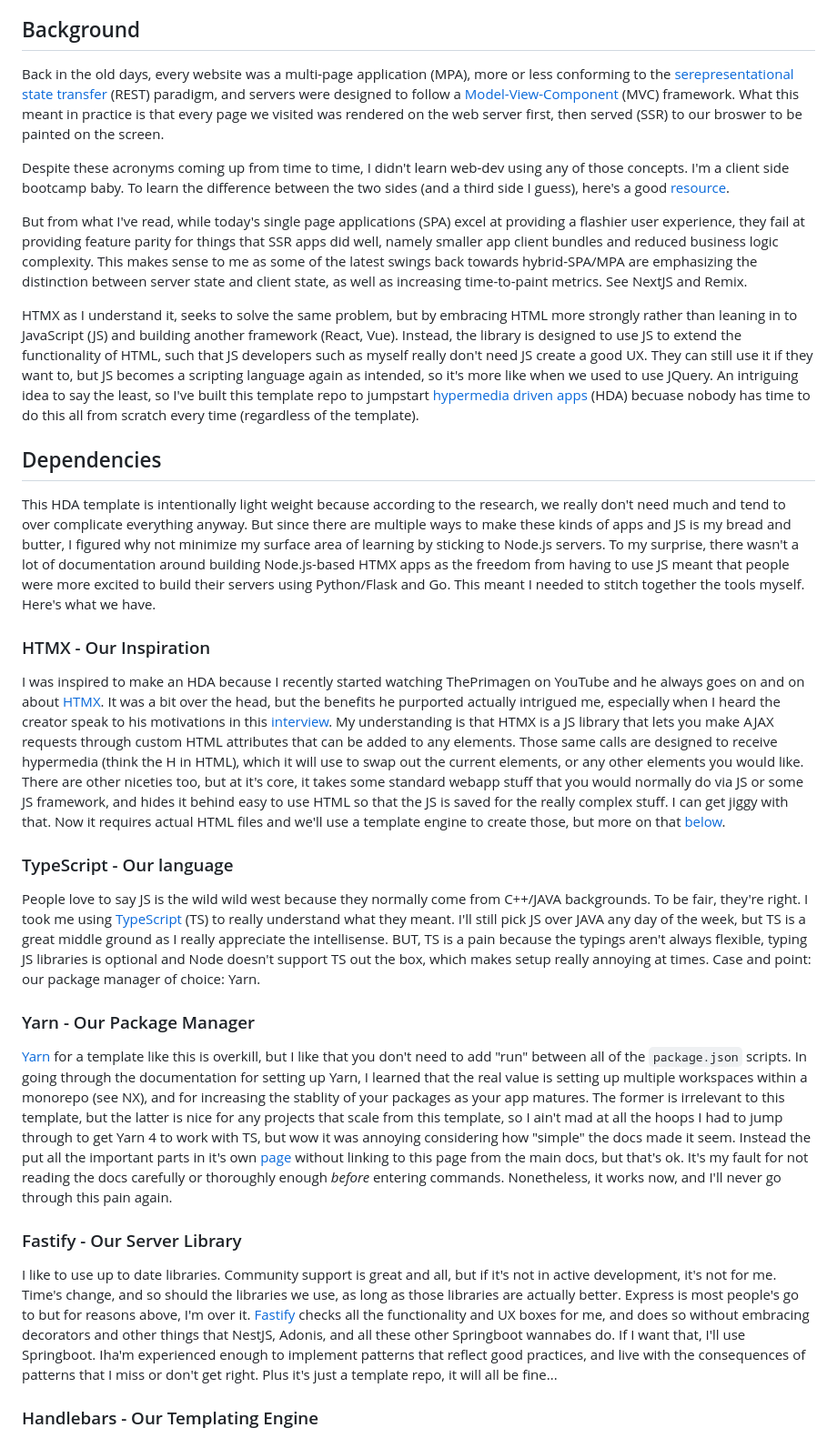
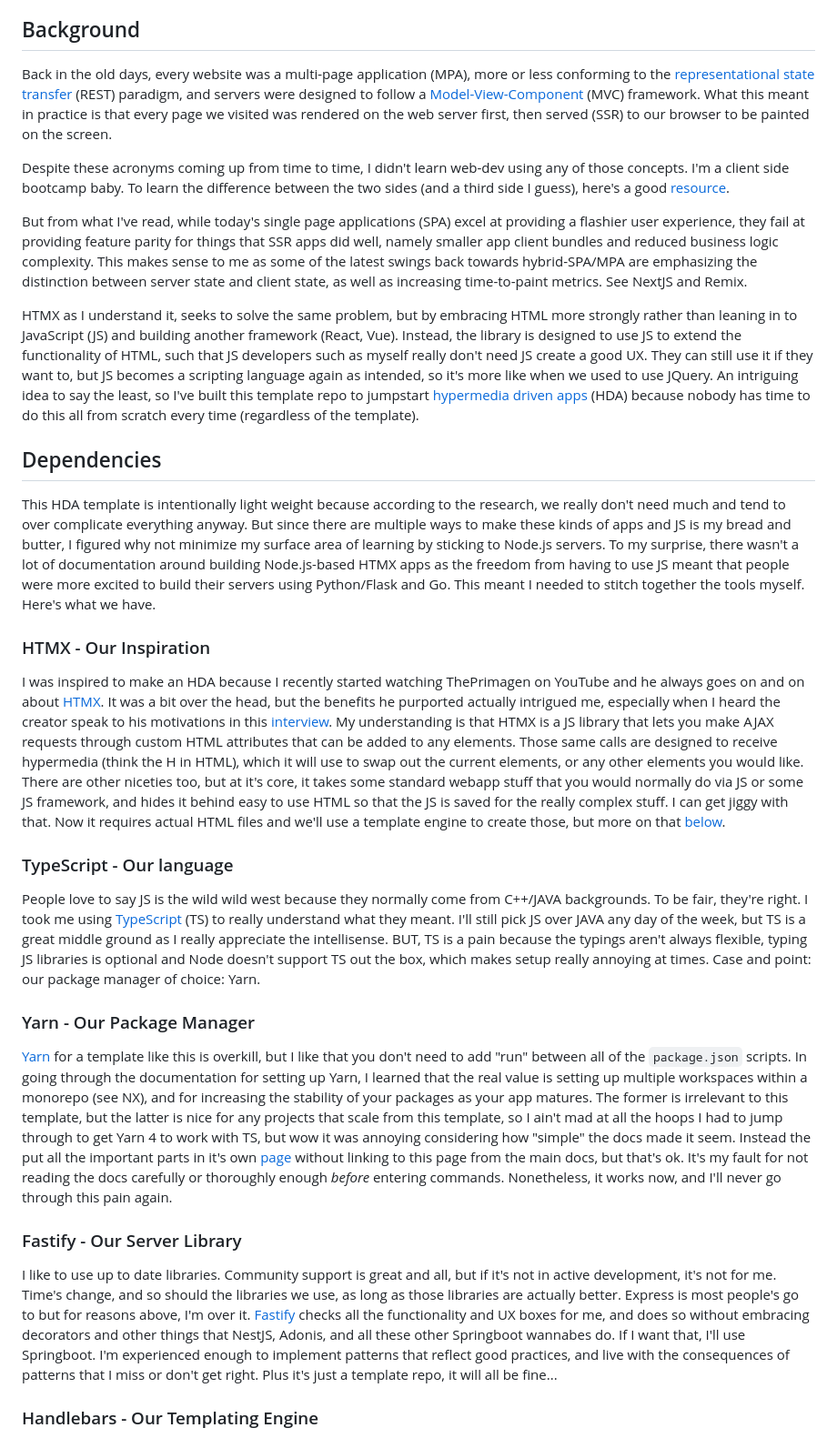
Before and after one commit to Jaraujo6/HTMX-SSR, a Markdown page: README.md, the part around one of its changes. Shown at 91% size. GitHub-like rendering.

```diff
--- a/README.md
+++ b/README.md
@@ -11,13 +11,13 @@ If you just want to use this template, skip directly to [setup](#setup). Otherwi
 
 ## Background
 
-Back in the old days, every website was a multi-page application (MPA), more or less conforming to the [serepresentational state transfer](https://codewords.recurse.com/issues/five/what-restful-actually-means) (REST) paradigm, and servers were designed to follow a [Model-View-Component](https://www.tutorialspoint.com/mvc_framework/mvc_framework_introduction.htm) (MVC) framework. What this meant in practice is that every page we visited was rendered on the web server first, then served (SSR) to our broswer to be painted on the screen.
+Back in the old days, every website was a multi-page application (MPA), more or less conforming to the [representational state transfer](https://codewords.recurse.com/issues/five/what-restful-actually-means) (REST) paradigm, and servers were designed to follow a [Model-View-Component](https://www.tutorialspoint.com/mvc_framework/mvc_framework_introduction.htm) (MVC) framework. What this meant in practice is that every page we visited was rendered on the web server first, then served (SSR) to our browser to be painted on the screen.
 
 Despite these acronyms coming up from time to time, I didn't learn web-dev using any of those concepts. I'm a client side bootcamp baby. To learn the difference between the two sides (and a third side I guess), here's a good [resource](https://www.toptal.com/front-end/client-side-vs-server-side-pre-rendering).
 
 But from what I've read, while today's single page applications (SPA) excel at providing a flashier user experience, they fail at providing feature parity for things that SSR apps did well, namely smaller app client bundles and reduced business logic complexity. This makes sense to me as some of the latest swings back towards hybrid-SPA/MPA are emphasizing the distinction between server state and client state, as well as increasing time-to-paint metrics. See NextJS and Remix.
 
-HTMX as I understand it, seeks to solve the same problem, but by embracing HTML more strongly rather than leaning in to JavaScript (JS) and building another framework (React, Vue). Instead, the library is designed to use JS to extend the functionality of HTML, such that JS developers such as myself really don't need JS create a good UX. They can still use it if they want to, but JS becomes a scripting language again as intended, so it's more like when we used to use JQuery. An intriguing idea to say the least, so I've built this template repo to jumpstart [hypermedia driven apps](https://htmx.org/essays/hypermedia-driven-applications/) (HDA) becuase nobody has time to do this all from scratch every time (regardless of the template).
+HTMX as I understand it, seeks to solve the same problem, but by embracing HTML more strongly rather than leaning in to JavaScript (JS) and building another framework (React, Vue). Instead, the library is designed to use JS to extend the functionality of HTML, such that JS developers such as myself really don't need JS create a good UX. They can still use it if they want to, but JS becomes a scripting language again as intended, so it's more like when we used to use JQuery. An intriguing idea to say the least, so I've built this template repo to jumpstart [hypermedia driven apps](https://htmx.org/essays/hypermedia-driven-applications/) (HDA) because nobody has time to do this all from scratch every time (regardless of the template).
 
 ## Dependencies
 
@@ -33,11 +33,11 @@ People love to say JS is the wild wild west because they normally come from C++/
 
 ### Yarn - Our Package Manager
 
-[Yarn](https://yarnpkg.com/getting-started) for a template like this is overkill, but I like that you don't need to add "run" between all of the `package.json` scripts. In going through the documentation for setting up Yarn, I learned that the real value is setting up multiple workspaces within a monorepo (see NX), and for increasing the stablity of your packages as your app matures. The former is irrelevant to this template, but the latter is nice for any projects that scale from this template, so I ain't mad at all the hoops I had to jump through to get Yarn 4 to work with TS, but wow it was annoying considering how "simple" the docs made it seem. Instead the put all the important parts in it's own [page](https://yarnpkg.com/getting-started/editor-sdks) without linking to this page from the main docs, but that's ok. It's my fault for not reading the docs carefully or thoroughly enough _before_ entering commands. Nonetheless, it works now, and I'll never go through this pain again.
+[Yarn](https://yarnpkg.com/getting-started) for a template like this is overkill, but I like that you don't need to add "run" between all of the `package.json` scripts. In going through the documentation for setting up Yarn, I learned that the real value is setting up multiple workspaces within a monorepo (see NX), and for increasing the stability of your packages as your app matures. The former is irrelevant to this template, but the latter is nice for any projects that scale from this template, so I ain't mad at all the hoops I had to jump through to get Yarn 4 to work with TS, but wow it was annoying considering how "simple" the docs made it seem. Instead the put all the important parts in it's own [page](https://yarnpkg.com/getting-started/editor-sdks) without linking to this page from the main docs, but that's ok. It's my fault for not reading the docs carefully or thoroughly enough _before_ entering commands. Nonetheless, it works now, and I'll never go through this pain again.
 
 ### Fastify - Our Server Library
 
-I like to use up to date libraries. Community support is great and all, but if it's not in active development, it's not for me. Time's change, and so should the libraries we use, as long as those libraries are actually better. Express is most people's go to but for reasons above, I'm over it. [Fastify](https://fastify.dev/) checks all the functionality and UX boxes for me, and does so without embracing decorators and other things that NestJS, Adonis, and all these other Springboot wannabes do. If I want that, I'll use Springboot. Iha'm experienced enough to implement patterns that reflect good practices, and live with the consequences of patterns that I miss or don't get right. Plus it's just a template repo, it will all be fine...
+I like to use up to date libraries. Community support is great and all, but if it's not in active development, it's not for me. Time's change, and so should the libraries we use, as long as those libraries are actually better. Express is most people's go to but for reasons above, I'm over it. [Fastify](https://fastify.dev/) checks all the functionality and UX boxes for me, and does so without embracing decorators and other things that NestJS, Adonis, and all these other Springboot wannabes do. If I want that, I'll use Springboot. I'm experienced enough to implement patterns that reflect good practices, and live with the consequences of patterns that I miss or don't get right. Plus it's just a template repo, it will all be fine...
 
 ### Handlebars - Our Templating Engine
 
```
Also changed, not shown: other parts of README.md (+3 -3 lines).
